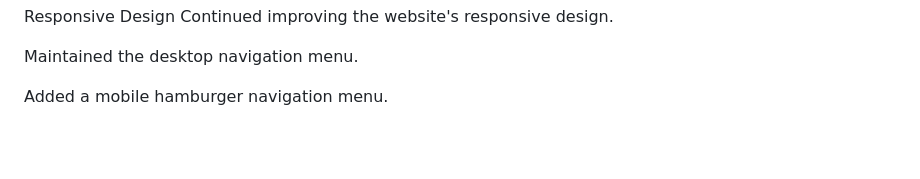
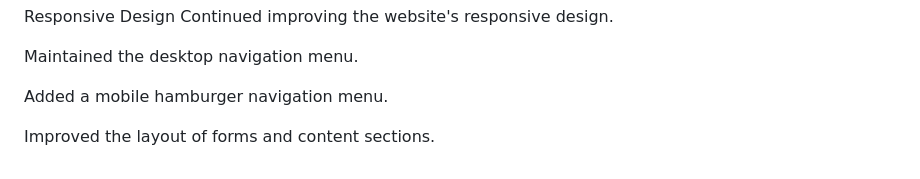
Before and after one commit to KABELOSTINN/Pink-world-, a Markdown page: README.md, the part around the change. Rendered like a GitHub page; blank space fills up the shorter version.

Commit message:
Improve layout of forms and content sections

```diff
--- a/README.md
+++ b/README.md
@@ -160,3 +160,5 @@ Continued improving the website's responsive design.
 Maintained the desktop navigation menu.
 
 Added a mobile hamburger navigation menu.
+
+Improved the layout of forms and content sections.
```
